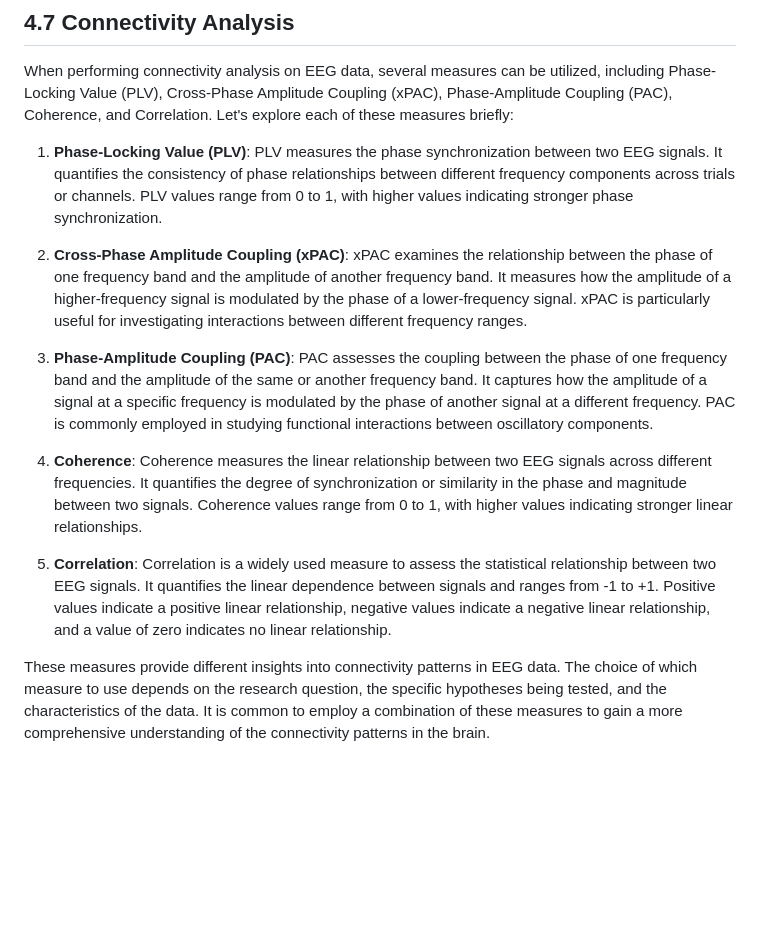
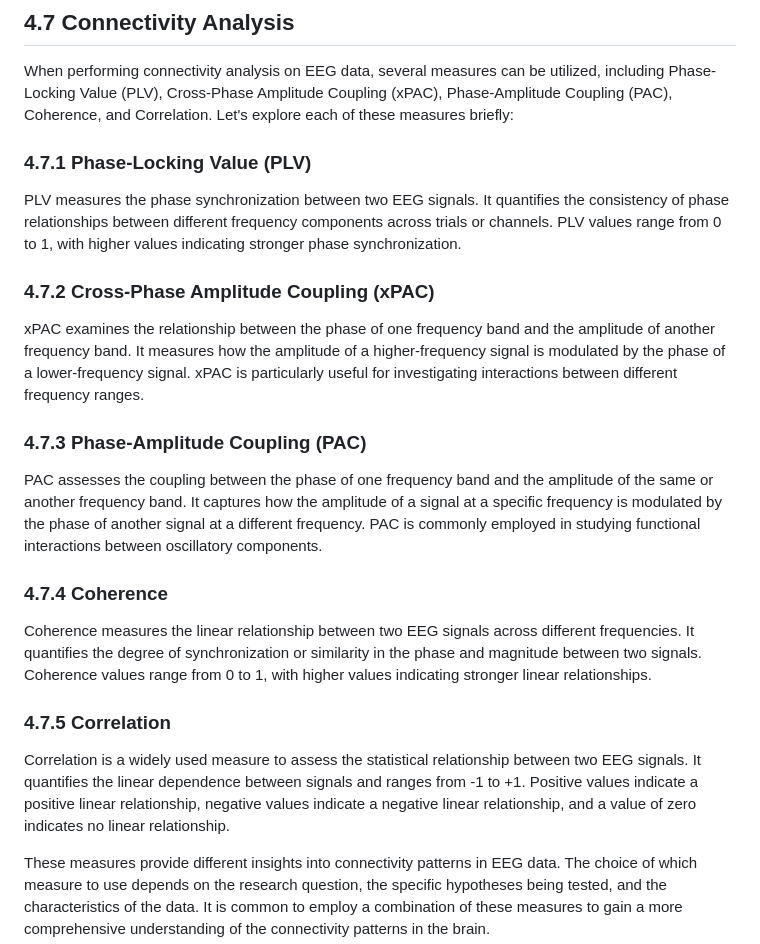
Before and after one commit to TongueToe/LegaLabTutorial, a Markdown page: Instructions/4_EEGAnalyses.md, the part around the change. Rendered like a GitHub page; blank space fills up the shorter version.

```diff
--- a/Instructions/4_EEGAnalyses.md
+++ b/Instructions/4_EEGAnalyses.md
@@ -249,16 +249,25 @@ As you delve into more literature in the field, particularly studies involving r
 ## 4.7 Connectivity Analysis
 When performing connectivity analysis on EEG data, several measures can be utilized, including Phase-Locking Value (PLV), Cross-Phase Amplitude Coupling (xPAC), Phase-Amplitude Coupling (PAC), Coherence, and Correlation. Let's explore each of these measures briefly:
 
-1. **Phase-Locking Value (PLV)**: PLV measures the phase synchronization between two EEG signals. It quantifies the consistency of phase relationships between different frequency components across trials or channels. PLV values range from 0 to 1, with higher values indicating stronger phase synchronization.
+### 4.7.1 Phase-Locking Value (PLV)
+
+PLV measures the phase synchronization between two EEG signals. It quantifies the consistency of phase relationships between different frequency components across trials or channels. PLV values range from 0 to 1, with higher values indicating stronger phase synchronization.
 
 
-2. **Cross-Phase Amplitude Coupling (xPAC)**: xPAC examines the relationship between the phase of one frequency band and the amplitude of another frequency band. It measures how the amplitude of a higher-frequency signal is modulated by the phase of a lower-frequency signal. xPAC is particularly useful for investigating interactions between different frequency ranges.
+### 4.7.2 Cross-Phase Amplitude Coupling (xPAC)
 
-3. **Phase-Amplitude Coupling (PAC)**: PAC assesses the coupling between the phase of one frequency band and the amplitude of the same or another frequency band. It captures how the amplitude of a signal at a specific frequency is modulated by the phase of another signal at a different frequency. PAC is commonly employed in studying functional interactions between oscillatory components.
+xPAC examines the relationship between the phase of one frequency band and the amplitude of another frequency band. It measures how the amplitude of a higher-frequency signal is modulated by the phase of a lower-frequency signal. xPAC is particularly useful for investigating interactions between different frequency ranges.
 
-4. **Coherence**: Coherence measures the linear relationship between two EEG signals across different frequencies. It quantifies the degree of synchronization or similarity in the phase and magnitude between two signals. Coherence values range from 0 to 1, with higher values indicating stronger linear relationships.
+### 4.7.3 Phase-Amplitude Coupling (PAC)
 
-5. **Correlation**: Correlation is a widely used measure to assess the statistical relationship between two EEG signals. It quantifies the linear dependence between signals and ranges from -1 to +1. Positive values indicate a positive linear relationship, negative values indicate a negative linear relationship, and a value of zero indicates no linear relationship.
+ PAC assesses the coupling between the phase of one frequency band and the amplitude of the same or another frequency band. It captures how the amplitude of a signal at a specific frequency is modulated by the phase of another signal at a different frequency. PAC is commonly employed in studying functional interactions between oscillatory components.
+
+### 4.7.4 Coherence
+Coherence measures the linear relationship between two EEG signals across different frequencies. It quantifies the degree of synchronization or similarity in the phase and magnitude between two signals. Coherence values range from 0 to 1, with higher values indicating stronger linear relationships.
+
+### 4.7.5 Correlation
+
+Correlation is a widely used measure to assess the statistical relationship between two EEG signals. It quantifies the linear dependence between signals and ranges from -1 to +1. Positive values indicate a positive linear relationship, negative values indicate a negative linear relationship, and a value of zero indicates no linear relationship.
 
 These measures provide different insights into connectivity patterns in EEG data. The choice of which measure to use depends on the research question, the specific hypotheses being tested, and the characteristics of the data. It is common to employ a combination of these measures to gain a more comprehensive understanding of the connectivity patterns in the brain.
 
```
